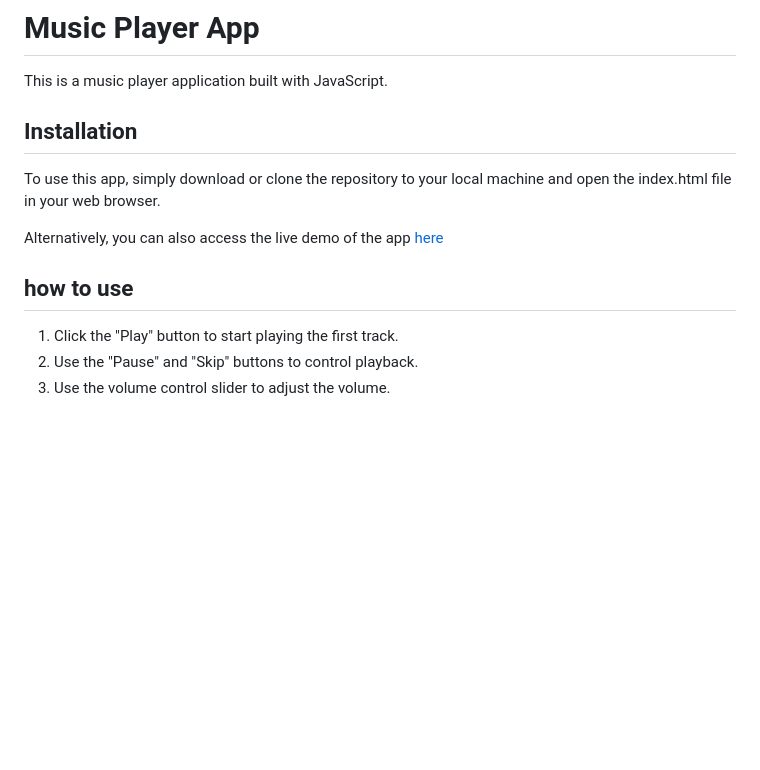
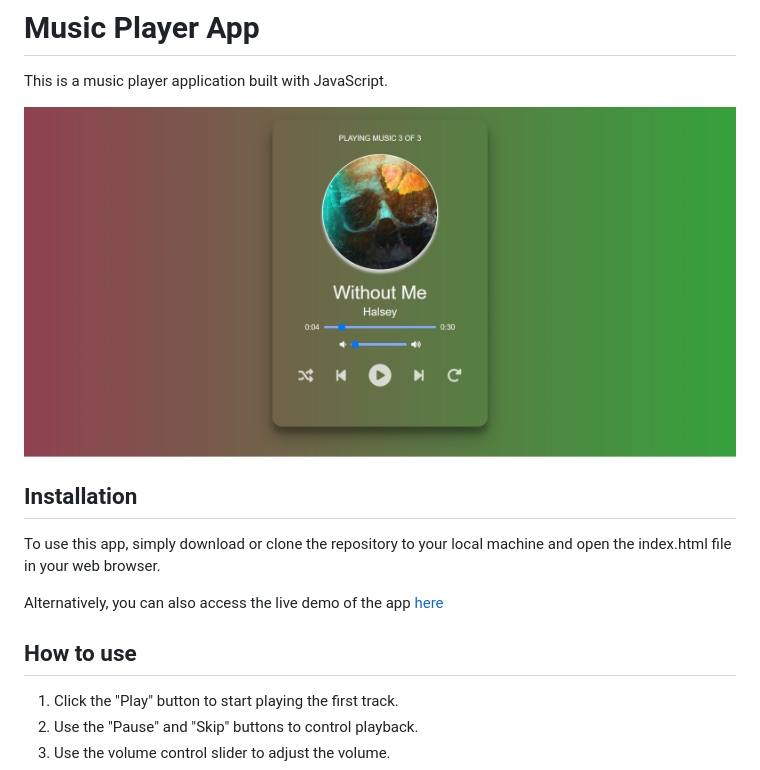
Before and after one commit to RaminMikayilov/Music-Player-js, a Markdown page: README.md, the part around the change. Rendered like a GitHub page; pictures changed too: img/screenshot.png (added); blank space fills up the shorter version.

```diff
--- a/README.md
+++ b/README.md
@@ -1,6 +1,8 @@
 # Music Player App
 
 This is a music player application built with JavaScript.
+
+![screenshot](./img/screenshot.png)
 
 ## Installation
 
@@ -8,7 +10,7 @@ To use this app, simply download or clone the repository to your local machine a
 
 Alternatively, you can also access the live demo of the app [here](https://rm-vanillamusic-player.netlify.app/)
 
-## how to use
+## How to use
 
 1. Click the "Play" button to start playing the first track.
 2. Use the "Pause" and "Skip" buttons to control playback.
```
